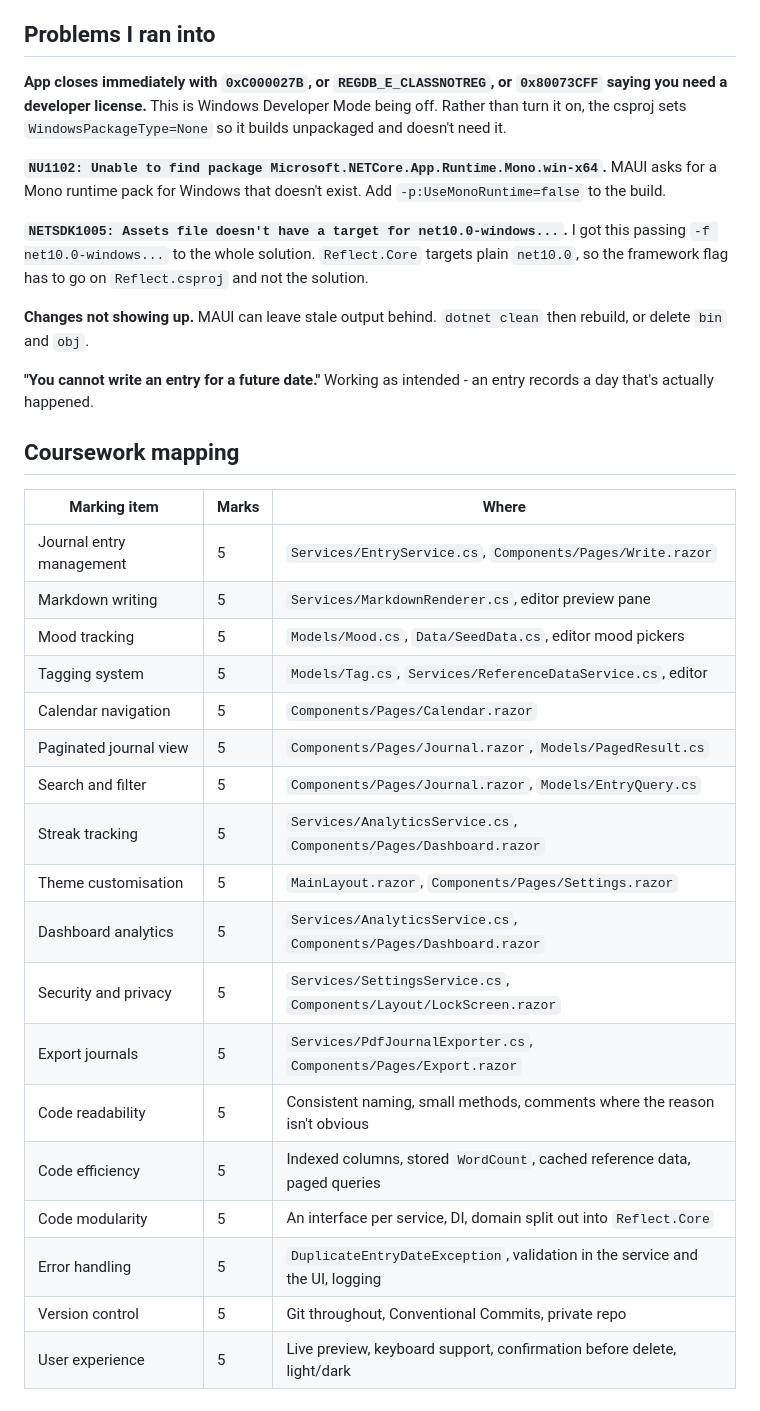
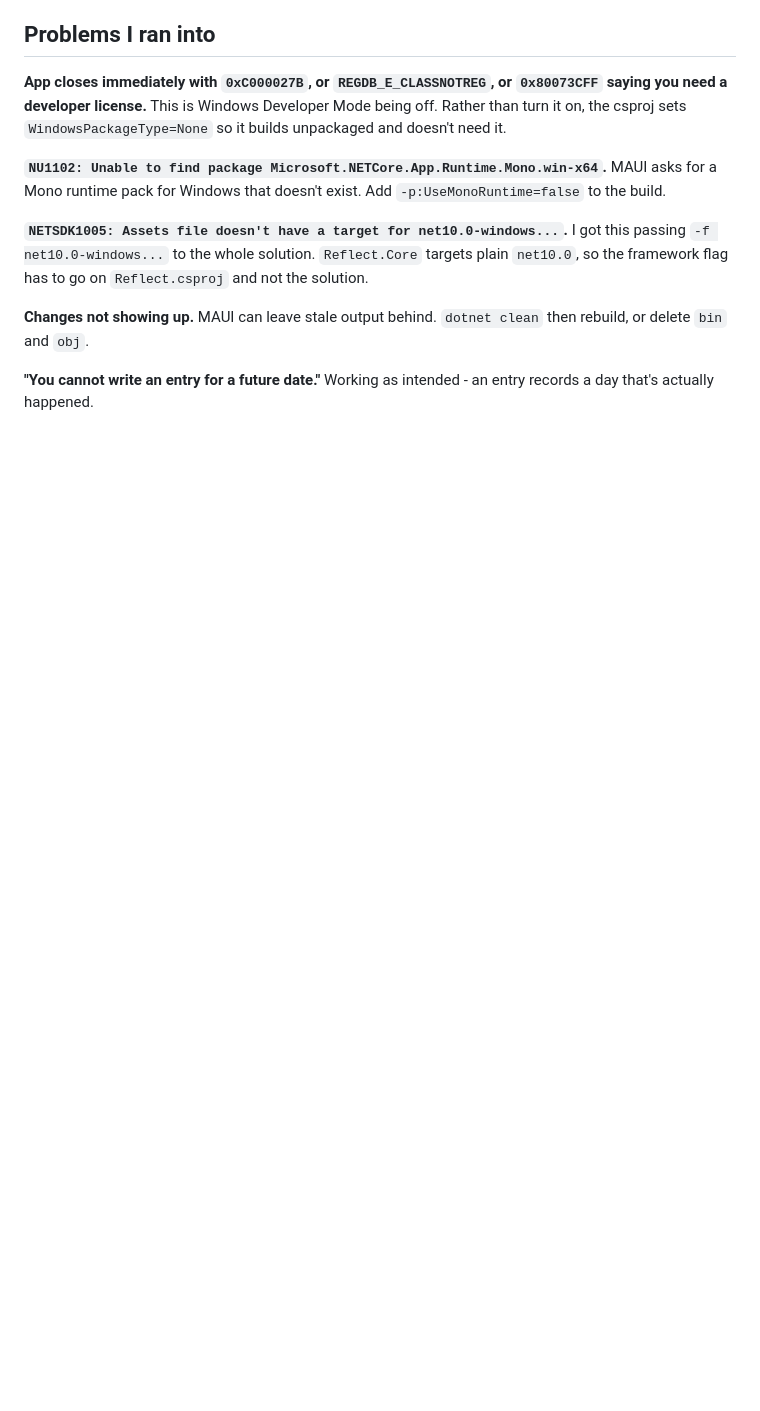
Before and after one commit to saurav-shah89/reflect, a Markdown page: README.md, the part around the change. GitHub-like rendering; blank space fills up the shorter version.

Commit message:
docs: drop the coursework mapping table from the readme

```diff
--- a/README.md
+++ b/README.md
@@ -192,26 +192,3 @@ rebuild, or delete `bin` and `obj`.
 
 **"You cannot write an entry for a future date."** Working as intended - an entry records
 a day that's actually happened.
-
-## Coursework mapping
-
-| Marking item | Marks | Where |
-| --- | --- | --- |
-| Journal entry management | 5 | `Services/EntryService.cs`, `Components/Pages/Write.razor` |
-| Markdown writing | 5 | `Services/MarkdownRenderer.cs`, editor preview pane |
-| Mood tracking | 5 | `Models/Mood.cs`, `Data/SeedData.cs`, editor mood pickers |
-| Tagging system | 5 | `Models/Tag.cs`, `Services/ReferenceDataService.cs`, editor |
-| Calendar navigation | 5 | `Components/Pages/Calendar.razor` |
-| Paginated journal view | 5 | `Components/Pages/Journal.razor`, `Models/PagedResult.cs` |
-| Search and filter | 5 | `Components/Pages/Journal.razor`, `Models/EntryQuery.cs` |
-| Streak tracking | 5 | `Services/AnalyticsService.cs`, `Components/Pages/Dashboard.razor` |
-| Theme customisation | 5 | `MainLayout.razor`, `Components/Pages/Settings.razor` |
-| Dashboard analytics | 5 | `Services/AnalyticsService.cs`, `Components/Pages/Dashboard.razor` |
-| Security and privacy | 5 | `Services/SettingsService.cs`, `Components/Layout/LockScreen.razor` |
-| Export journals | 5 | `Services/PdfJournalExporter.cs`, `Components/Pages/Export.razor` |
-| Code readability | 5 | Consistent naming, small methods, comments where the reason isn't obvious |
-| Code efficiency | 5 | Indexed columns, stored `WordCount`, cached reference data, paged queries |
-| Code modularity | 5 | An interface per service, DI, domain split out into `Reflect.Core` |
-| Error handling | 5 | `DuplicateEntryDateException`, validation in the service and the UI, logging |
-| Version control | 5 | Git throughout, Conventional Commits, private repo |
-| User experience | 5 | Live preview, keyboard support, confirmation before delete, light/dark |
```
